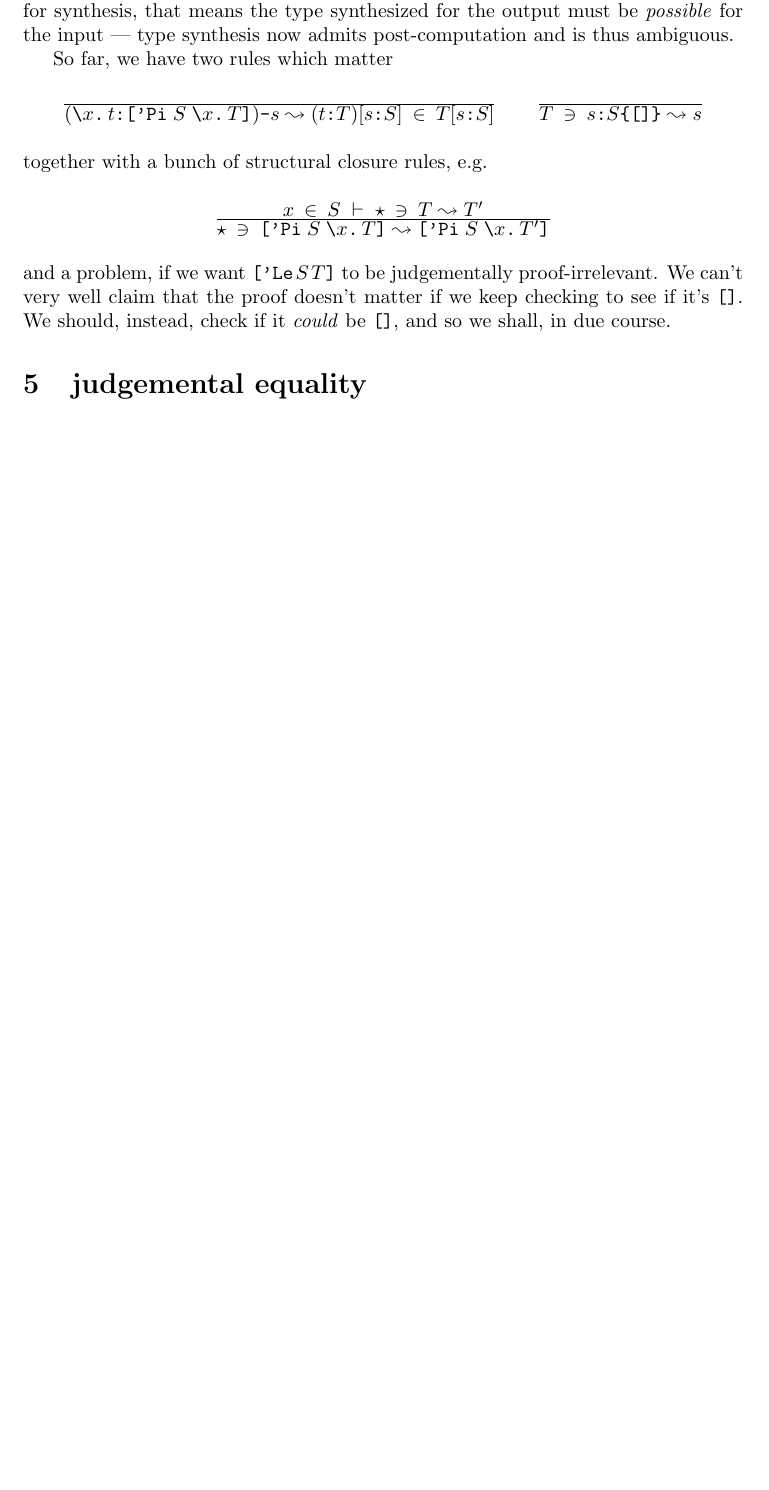
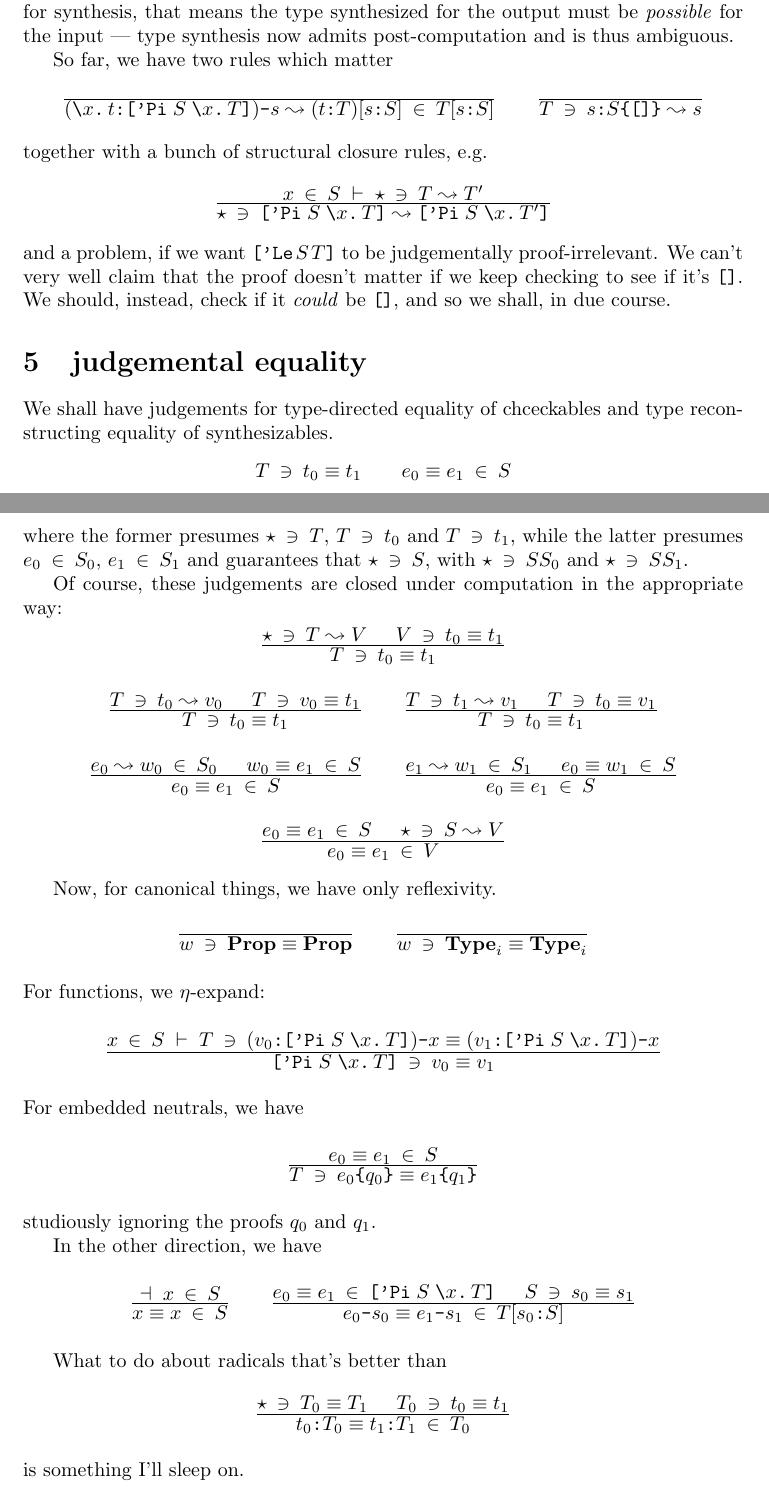
Before and after one commit to pigworker/LEOG, a LaTeX document (tex/LEOG.tex): part of page 3 of 3 before the commit and two parts of pages 3 and 4 of 4 after it, the two joined at a grey line, cut so that both start at the same text, the shorter picture padded with empty space. Compiled offline with pdfLaTeX.

Commit message:
more rules

```diff
--- a/tex/LEOG.tex
+++ b/tex/LEOG.tex
@@ -203,6 +203,70 @@ we shall, in due course.
 
 \section{judgemental equality}
 
+We shall have judgements for type-directed equality of chceckables and type
+reconstructing equality of synthesizables.
+\[
+\ch T{t_0\equiv t_1} \qquad \sy{e_0\equiv e_1}{S}
+\]
+where the former presumes $\ch\TYPE T$, $\ch T{t_0}$ and $\ch T{t_1}$, while
+the latter presumes $\sy{e_0}{S_0}$, $\sy{e_1}{S_1}$ and guarantees that
+$\ch\TYPE S$, with $\ch\TYPE S{S_0}$ and $\ch\TYPE S{S_1}$.
 
+Of course, these judgements are closed under computation in the appropriate way:
+\[
+\Rule{\ch\TYPE{T\st V}\hg \ch V{t_0\equiv t_1}}
+     {\ch T{t_0\equiv t_1}}
+\]
+\[
+\Rule{\ch T{t_0\st v_0}\hg \ch T{v_0\equiv t_1}}
+     {\ch T{t_0\equiv t_1}}
+     \qquad
+\Rule{\ch T{t_1\st v_1}\hg \ch T{t_0\equiv v_1}}
+     {\ch T{t_0\equiv t_1}}
+\]
+\[
+\Rule{\sy{e_0\st w_0}{S_0}\hg \sy{w_0\equiv e_1}S}
+     {\sy{e_0\equiv e_1}S}
+     \qquad
+\Rule{\sy{e_1\st w_1}{S_1}\hg \sy{e_0\equiv w_1}S}
+     {\sy{e_0\equiv e_1}S}
+\]
+\[
+\Rule{\sy{e_0\equiv e_1}S\hg \ch\TYPE{S\st V}}
+     {\sy{e_0\equiv e_1}V}
+\]
+
+Now, for canonical things, we have only reflexivity.
+\[
+\Axiom{\ch w{\Prop\equiv\Prop}}\qquad
+\Axiom{\ch w{\Type i\equiv\Type i}}
+\]
+For functions, we $\eta$-expand:
+\[
+\Rule{\sy xS \hy \ch T (\R{v_0}{\PI SxT})\e x \equiv (\R{v_1}{\PI SxT})\e x}
+     {\ch{\PI SxT}{v_0\equiv v_1}}
+\]
+For embedded neutrals, we have
+\[
+\Rule{\sy{e_0\equiv e_1}S}
+     {\ch T{\E{e_0}{q_0} \equiv \E{e_1}{q_1}}}
+\]
+studiously ignoring the proofs $q_0$ and $q_1$.
+
+In the other direction, we have
+\[
+\Rule{\dashv\; \sy xS}
+     {\sy{x\equiv x}S}
+     \qquad
+\Rule{\sy{e_0\equiv e_1}{\PI SxT}\hg \ch S{s_0\equiv s_1}}
+     {\sy{e_0\e{s_0}\equiv e_1\e{s_1}}{T[\R{s_0}S]}}
+\]
+
+What to do about radicals that's better than
+\[
+\Rule{\ch\TYPE{T_0\equiv T_1}\hg \ch{T_0}{t_0\equiv t_1}}
+{\sy{\R{t_0}{T_0}\equiv\R{t_1}{T_1}}{T_0}}
+\]
+is something I'll sleep on.
 
 \end{document}
```
Also changed, not shown: tex/LEOG.pdf.
